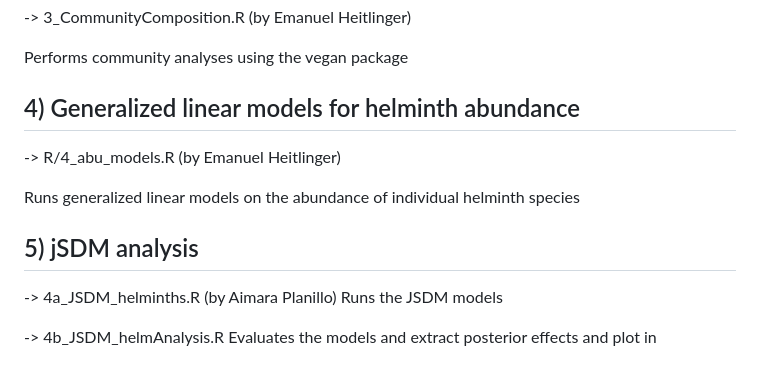
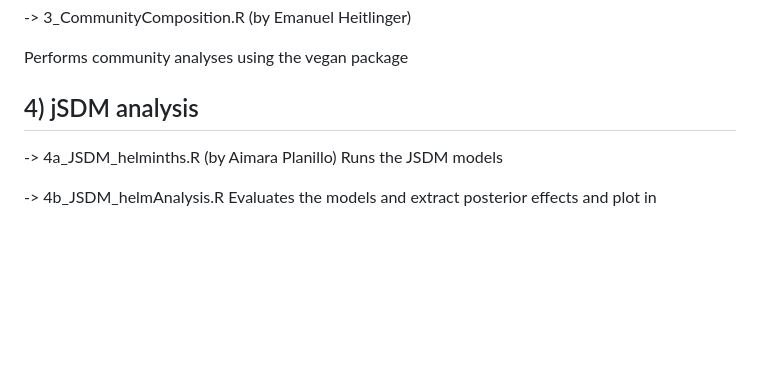
Before and after one commit to VictorHJD/AA_Fox, a Markdown page: README.md, the part around the change. Rendered like a GitHub page; blank space fills up the shorter version.

Commit message:
remove the mention of per-helminth taxon glms from the README

```diff
--- a/README.md
+++ b/README.md
@@ -119,13 +119,7 @@ phyloseq object.
 Performs community analyses using the vegan package
 
 
-## 4) Generalized linear models for helminth abundance
-
--> R/4_abu_models.R (by Emanuel Heitlinger)
-
-Runs generalized linear models on the abundance of individual helminth species
-
-## 5) jSDM analysis
+## 4) jSDM analysis
 
 
 -> 4a_JSDM_helminths.R (by Aimara Planillo)
```
